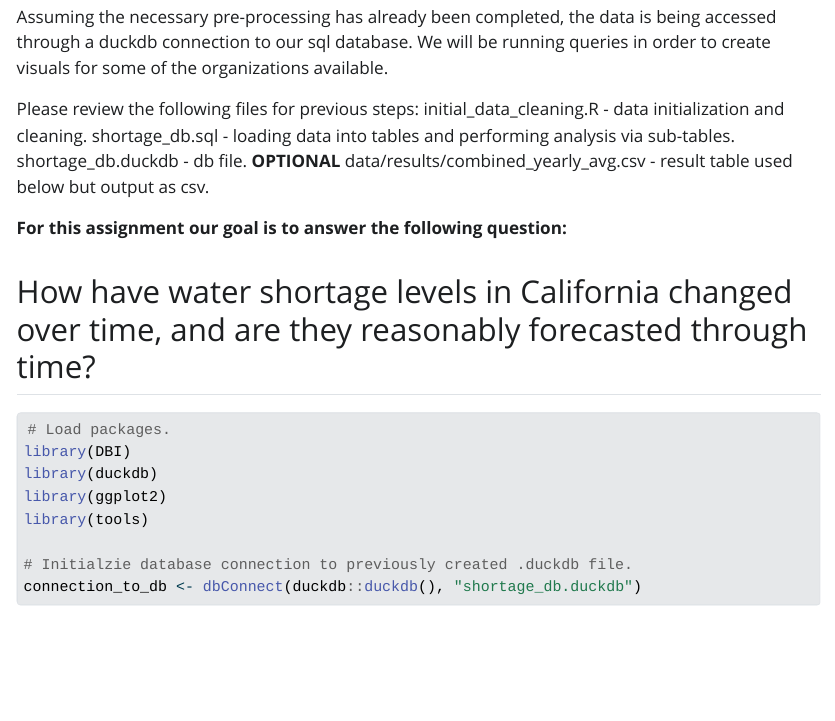
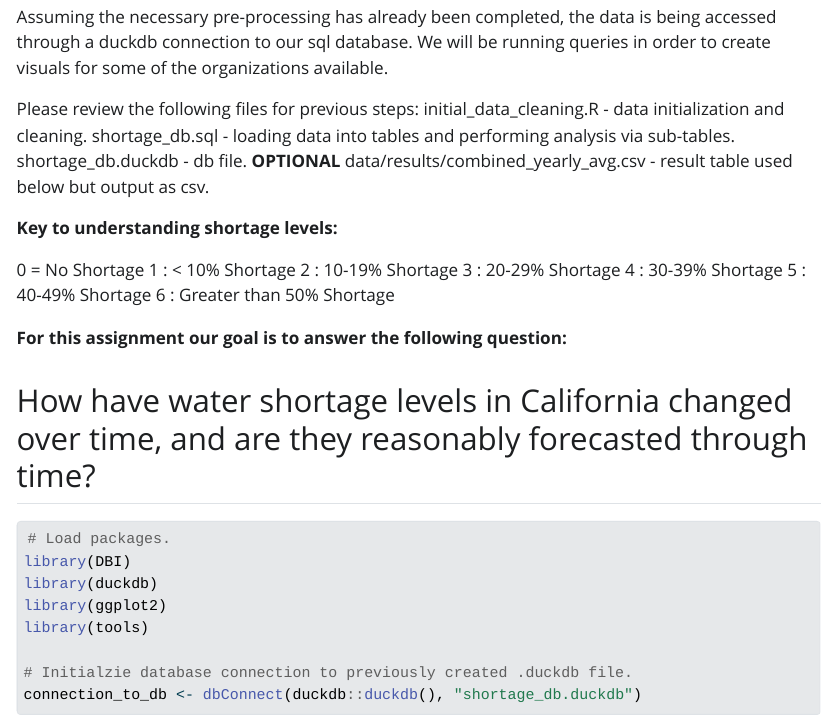
Before and after one commit to takeenshamloo/EDS-213-California-Drought-Data, a Quarto document (query_viz.qmd): the page in a window 1100 px wide, from 280 px down. The pictures show the output file query_viz.html that the author committed with the source, opened offline; Quarto's library style sheets are replaced by a plain one without menus; long lines of code are wrapped.

Commit message:
Adding shortage level key to qmd and readme.

```diff
--- a/query_viz.qmd
+++ b/query_viz.qmd
@@ -14,3 +14,8 @@ Please review the following files for previous steps:
   shortage_db.sql - loading data into tables and performing analysis via sub-tables.
   shortage_db.duckdb - db file.
   **OPTIONAL** data/results/combined_yearly_avg.csv - result table used below but output as csv.
+
+**Key to understanding shortage levels:**
+
+0 = No Shortage
+1 : < 10% Shortage
@@ -17,3 +26,4 @@ Please review the following files for previous steps:
+6 : Greater than 50% Shortage
 
 **For this assignment our goal is to answer the following question:**
 
```
Also changed, not shown: README.md, query_viz.html, query_viz.qmd (4 more changed lines).
